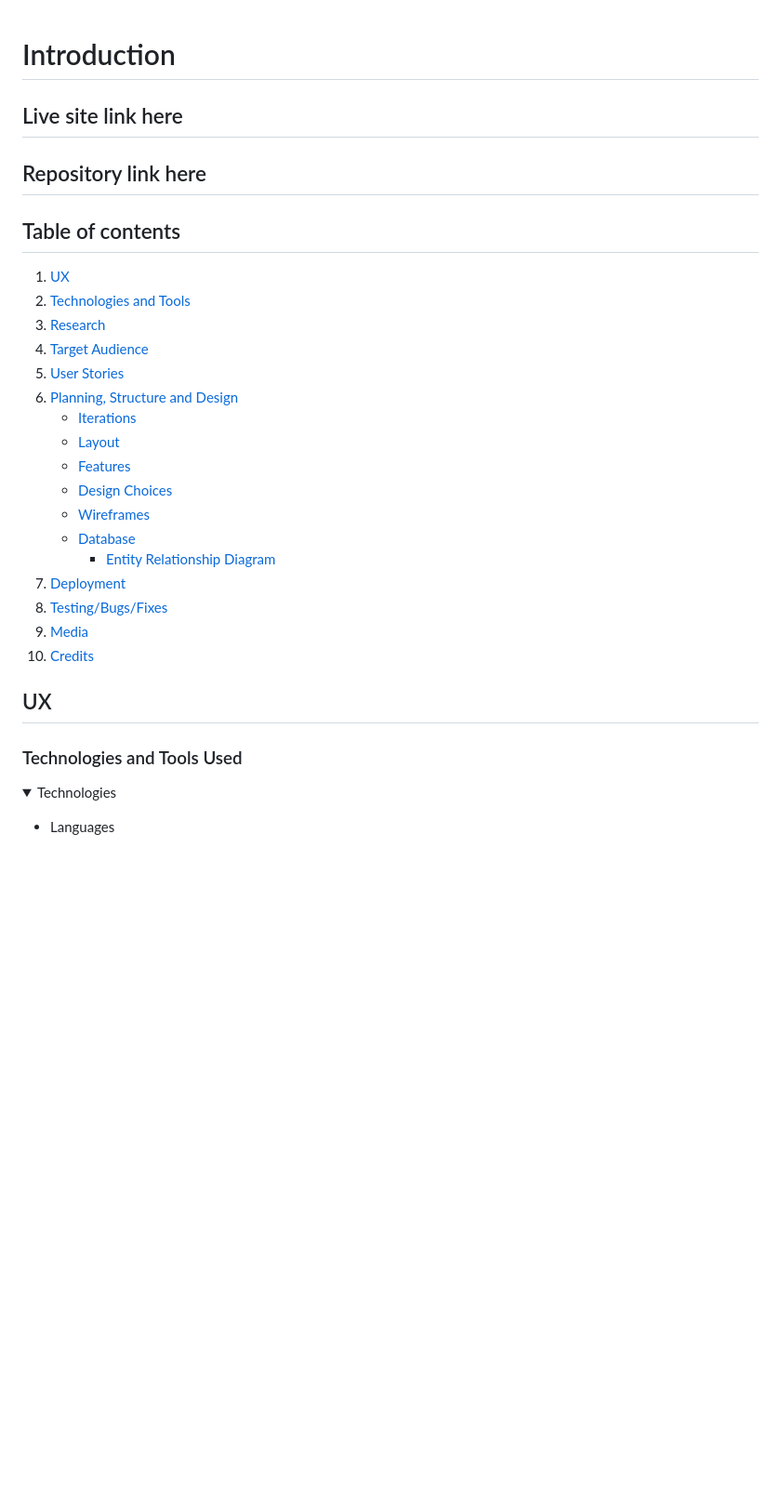
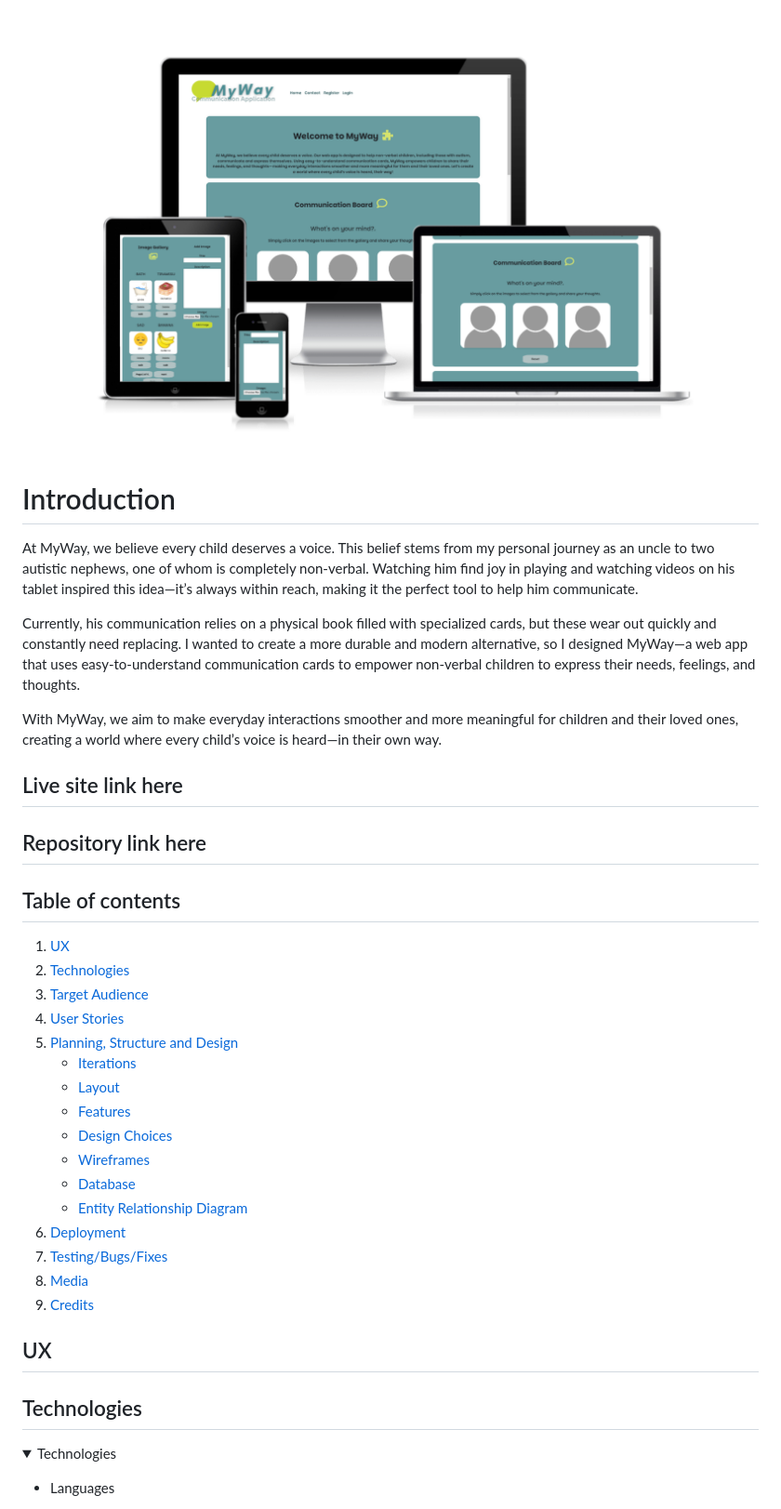
Before and after one commit to ZoltanSzarvas0209/mp3_MyWay, a Markdown page: README.md, the part around the change printed below. Shown: that part at 93% size. Drawn GitHub-style; pictures changed too: static/images/am_i_responsive.png (added); folded sections open; blank space fills up the shorter version.

Commit message:
README.md - amIreponsive images added, further manual testing carried out and added

```diff
--- a/README.md
+++ b/README.md
@@ -1,5 +1,14 @@
+![Mockup](static/images/am_i_responsive.png)
+
+
 # Introduction
 
+
+At MyWay, we believe every child deserves a voice. This belief stems from my personal journey as an uncle to two autistic nephews, one of whom is completely non-verbal. Watching him find joy in playing and watching videos on his tablet inspired this idea—it’s always within reach, making it the perfect tool to help him communicate.
+
+Currently, his communication relies on a physical book filled with specialized cards, but these wear out quickly and constantly need replacing. I wanted to create a more durable and modern alternative, so I designed MyWay—a web app that uses easy-to-understand communication cards to empower non-verbal children to express their needs, feelings, and thoughts.
+
+With MyWay, we aim to make everyday interactions smoother and more meaningful for children and their loved ones, creating a world where every child’s voice is heard—in their own way.
 
 ## Live site link here
 
@@ -10,27 +19,26 @@
 ## Table of contents
 
  1. [ UX ](#ux)
- 2. [ Technologies and Tools ](#technologies)
- 3. [ Research ](#research)
- 4. [ Target Audience ](#audience)
- 5. [ User Stories ](#user)
- 6. [ Planning, Structure and Design ](#design)
+ 2. [ Technologies ](#tech)
+ 3. [ Target Audience ](#audience)
+ 4. [ User Stories ](#user)
+ 5. [ Planning, Structure and Design ](#design)
      - [ Iterations ](#iterations)
      - [ Layout ](#layout)
      - [ Features ](#features)
      - [ Design Choices ](#designchoice)
      - [ Wireframes ](#wireframes)
      - [ Database ](#database)
-        - [ Entity Relationship Diagram ](#erd)
- 7. [ Deployment ](#deployment)
- 8. [ Testing/Bugs/Fixes ](#testing)
- 9. [ Media ](#media)
- 10. [ Credits ](#credit)
+     - [ Entity Relationship Diagram ](#erd)
+ 6. [ Deployment ](#deployment)
+ 7. [ Testing/Bugs/Fixes ](#testing)
+ 8. [ Media ](#media)
+ 9. [ Credits ](#credit)
 
 ## UX <a name="ux"></a>
 
 
-### Technologies and Tools Used <a name="technologies"></a>
+## Technologies <a name="tech"></a>
 
 <details><summary> Technologies </summary>
 
```
Also changed, not shown: other parts of README.md (+2 -4 lines), TESTING.md (+55 -0 lines), static/images/jshint_validation.png (added), static/images/lighthouse_bestpractises.png (added), 2 other files.
